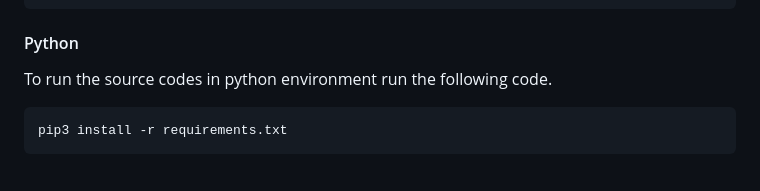
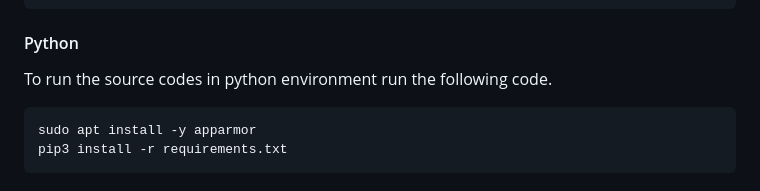
Before and after one commit to SKKU-SecLab/AdFlush, a Markdown page: README.md, the part around the change. Rendered like a GitHub page.

````diff
--- a/README.md
+++ b/README.md
@@ -29,6 +29,7 @@ cd AdFlush/AdFlush-93D1
 #### Python
 To run the source codes in python environment run the following code.
 ```bash
+sudo apt install -y apparmor
 pip3 install -r requirements.txt
 ```
 
````
